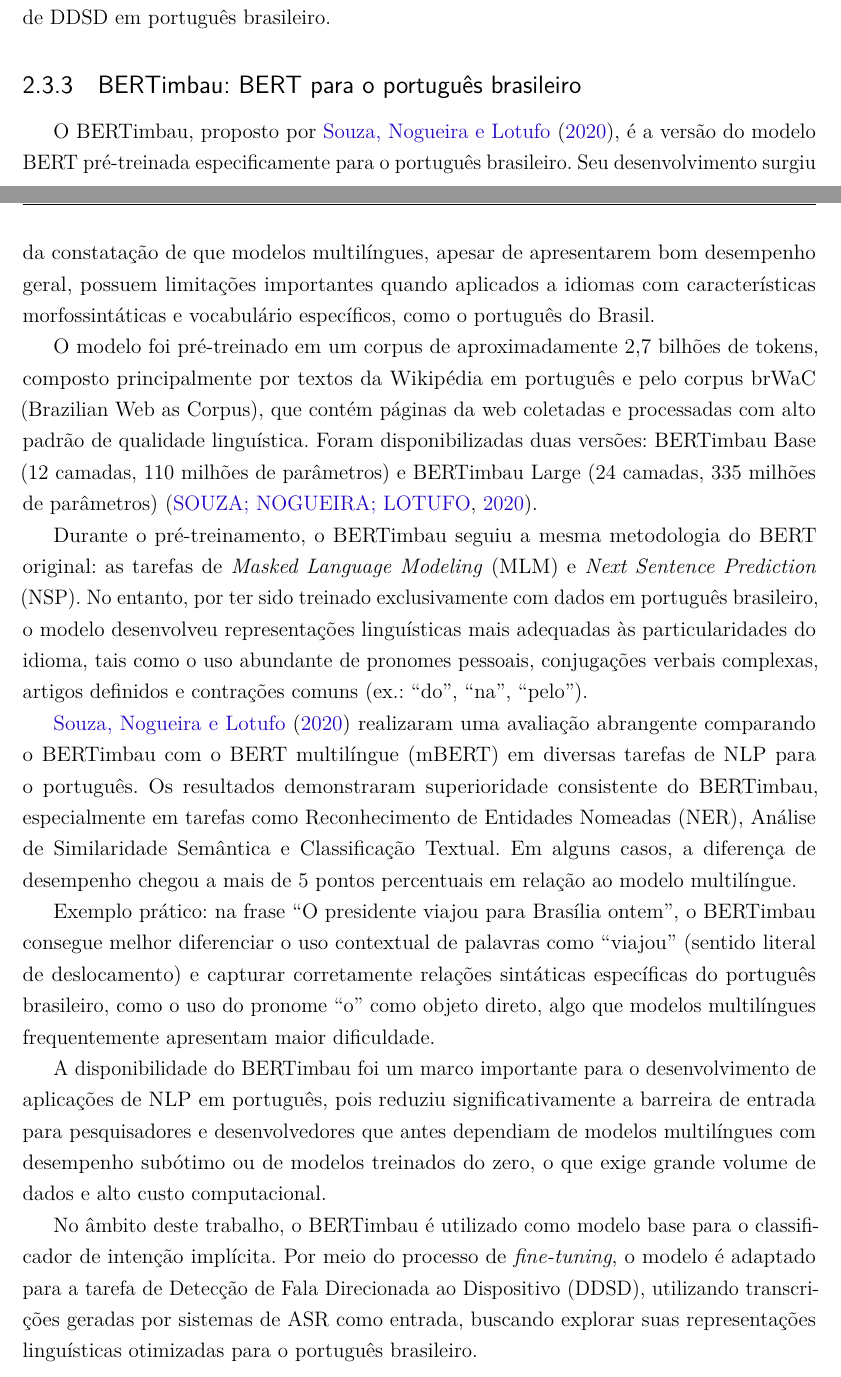
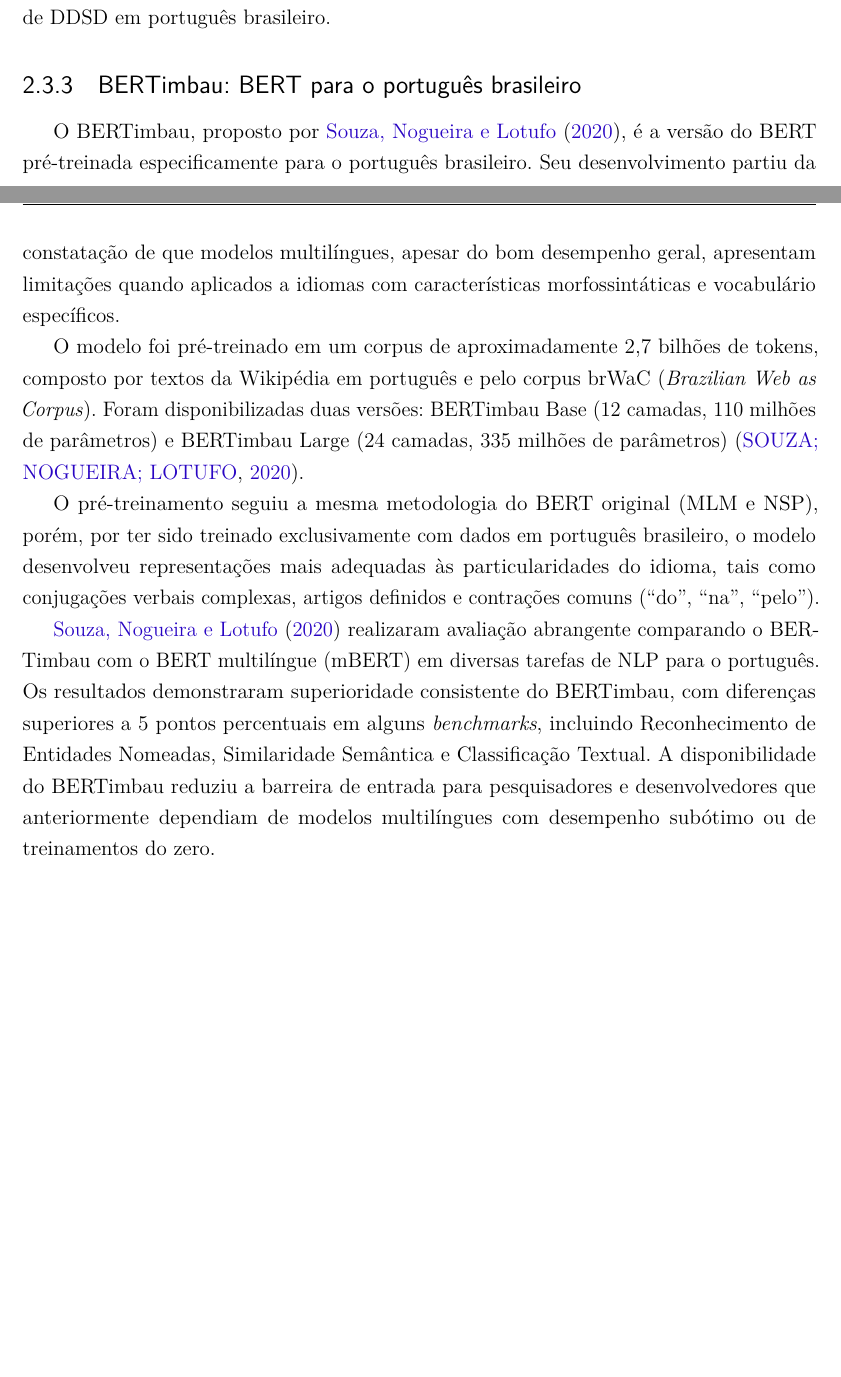
Before and after one commit to PhelipeScript/tcc, a LaTeX thesis (main.tex): two parts of pages 24 and 25 of 59, joined at a grey line, cut so that both start at the same text, the shorter picture padded with empty space. Compiled offline with pdfLaTeX.

Commit message:
BERTimbau: BERT para o português brasileiro checked

```diff
--- a/main.tex
+++ b/main.tex
@@ -483,19 +483,13 @@ Na classificação de intenção, o processo é direto: a última camada é subs
 
 \subsection{BERTimbau: BERT para o português brasileiro}
 
-O BERTimbau, proposto por \citeonline{Souza2020}, é a versão do modelo BERT pré-treinada especificamente para o português brasileiro. Seu desenvolvimento surgiu da constatação de que modelos multilíngues, apesar de apresentarem bom desempenho geral, possuem limitações importantes quando aplicados a idiomas com características morfossintáticas e vocabulário específicos, como o português do Brasil.
-
-O modelo foi pré-treinado em um corpus de aproximadamente 2,7 bilhões de tokens, composto principalmente por textos da Wikipédia em português e pelo corpus brWaC (Brazilian Web as Corpus), que contém páginas da web coletadas e processadas com alto padrão de qualidade linguística. Foram disponibilizadas duas versões: BERTimbau Base (12 camadas, 110 milhões de parâmetros) e BERTimbau Large (24 camadas, 335 milhões de parâmetros) \cite{Souza2020}.
-
-Durante o pré-treinamento, o BERTimbau seguiu a mesma metodologia do BERT original: as tarefas de \textit{Masked Language Modeling} (MLM) e \textit{Next Sentence Prediction} (NSP). No entanto, por ter sido treinado exclusivamente com dados em português brasileiro, o modelo desenvolveu representações linguísticas mais adequadas às particularidades do idioma, tais como o uso abundante de pronomes pessoais, conjugações verbais complexas, artigos definidos e contrações comuns (ex.: “do”, “na”, “pelo”).
-
-\citeonline{Souza2020} realizaram uma avaliação abrangente comparando o BERTimbau com o BERT multilíngue (mBERT) em diversas tarefas de NLP para o português. Os resultados demonstraram superioridade consistente do BERTimbau, especialmente em tarefas como Reconhecimento de Entidades Nomeadas (NER), Análise de Similaridade Semântica e Classificação Textual. Em alguns casos, a diferença de desempenho chegou a mais de 5 pontos percentuais em relação ao modelo multilíngue.
-
-Exemplo prático: na frase “O presidente viajou para Brasília ontem”, o BERTimbau consegue melhor diferenciar o uso contextual de palavras como “viajou” (sentido literal de deslocamento) e capturar corretamente relações sintáticas específicas do português brasileiro, como o uso do pronome “o” como objeto direto, algo que modelos multilíngues frequentemente apresentam maior dificuldade.
-
-A disponibilidade do BERTimbau foi um marco importante para o desenvolvimento de aplicações de NLP em português, pois reduziu significativamente a barreira de entrada para pesquisadores e desenvolvedores que antes dependiam de modelos multilíngues com desempenho subótimo ou de modelos treinados do zero, o que exige grande volume de dados e alto custo computacional.
-
-No âmbito deste trabalho, o BERTimbau é utilizado como modelo base para o classificador de intenção implícita. Por meio do processo de \textit{fine-tuning}, o modelo é adaptado para a tarefa de Detecção de Fala Direcionada ao Dispositivo (DDSD), utilizando transcrições geradas por sistemas de ASR como entrada, buscando explorar suas representações linguísticas otimizadas para o português brasileiro.
+O BERTimbau, proposto por \citeonline{Souza2020}, é a versão do BERT pré-treinada especificamente para o português brasileiro. Seu desenvolvimento partiu da constatação de que modelos multilíngues, apesar do bom desempenho geral, apresentam limitações quando aplicados a idiomas com características morfossintáticas e vocabulário específicos.
+
+O modelo foi pré-treinado em um corpus de aproximadamente 2,7 bilhões de tokens, composto por textos da Wikipédia em português e pelo corpus brWaC (\textit{Brazilian Web as Corpus}). Foram disponibilizadas duas versões: BERTimbau Base (12 camadas, 110 milhões de parâmetros) e BERTimbau Large (24 camadas, 335 milhões de parâmetros) \cite{Souza2020}.
+
+O pré-treinamento seguiu a mesma metodologia do BERT original (MLM e NSP), porém, por ter sido treinado exclusivamente com dados em português brasileiro, o modelo desenvolveu representações mais adequadas às particularidades do idioma, tais como conjugações verbais complexas, artigos definidos e contrações comuns (``do'', ``na'', ``pelo'').
+
+\citeonline{Souza2020} realizaram avaliação abrangente comparando o BERTimbau com o BERT multilíngue (mBERT) em diversas tarefas de NLP para o português. Os resultados demonstraram superioridade consistente do BERTimbau, com diferenças superiores a 5 pontos percentuais em alguns \textit{benchmarks}, incluindo Reconhecimento de Entidades Nomeadas, Similaridade Semântica e Classificação Textual. A disponibilidade do BERTimbau reduziu a barreira de entrada para pesquisadores e desenvolvedores que anteriormente dependiam de modelos multilíngues com desempenho subótimo ou de treinamentos do zero.
 
 \subsection{DeBERTa, DeBERTinha e Albertina PT-BR}
 
```
Also changed, not shown: main.pdf.
